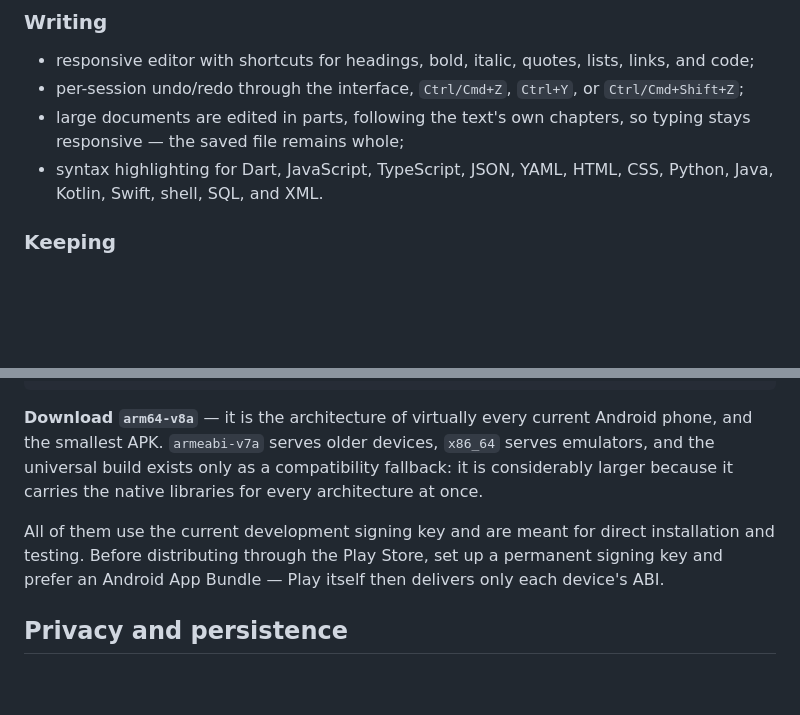
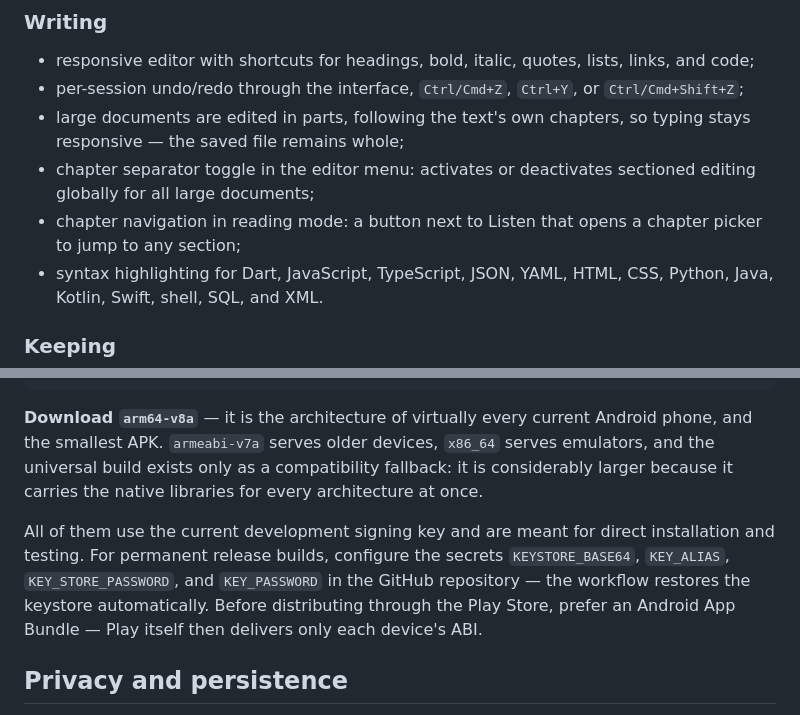
Before and after one commit to elias001011/sepia-reader, a Markdown page: README.en.md, 2 parts joined by grey strips. Drawn GitHub-style; blank space fills up the shorter version.

```diff
--- a/README.en.md
+++ b/README.en.md
@@ -31,6 +31,8 @@ A calm, local-first Markdown library, reader, and editor built with Flutter. Sé
 - responsive editor with shortcuts for headings, bold, italic, quotes, lists, links, and code;
 - per-session undo/redo through the interface, `Ctrl/Cmd+Z`, `Ctrl+Y`, or `Ctrl/Cmd+Shift+Z`;
 - large documents are edited in parts, following the text's own chapters, so typing stays responsive — the saved file remains whole;
+- chapter separator toggle in the editor menu: activates or deactivates sectioned editing globally for all large documents;
+- chapter navigation in reading mode: a button next to Listen that opens a chapter picker to jump to any section;
 - syntax highlighting for Dart, JavaScript, TypeScript, JSON, YAML, HTML, CSS, Python, Java, Kotlin, Swift, shell, SQL, and XML.
 
 ### Keeping
@@ -126,7 +128,7 @@ git push origin v1.2.0
 
 **Download `arm64-v8a`** — it is the architecture of virtually every current Android phone, and the smallest APK. `armeabi-v7a` serves older devices, `x86_64` serves emulators, and the universal build exists only as a compatibility fallback: it is considerably larger because it carries the native libraries for every architecture at once.
 
-All of them use the current development signing key and are meant for direct installation and testing. Before distributing through the Play Store, set up a permanent signing key and prefer an Android App Bundle — Play itself then delivers only each device's ABI.
+All of them use the current development signing key and are meant for direct installation and testing. For permanent release builds, configure the secrets `KEYSTORE_BASE64`, `KEY_ALIAS`, `KEY_STORE_PASSWORD`, and `KEY_PASSWORD` in the GitHub repository — the workflow restores the keystore automatically. Before distributing through the Play Store, prefer an Android App Bundle — Play itself then delivers only each device's ABI.
 
 ## Privacy and persistence
 
```
Also changed, not shown: README.md (+3 -1 lines).
